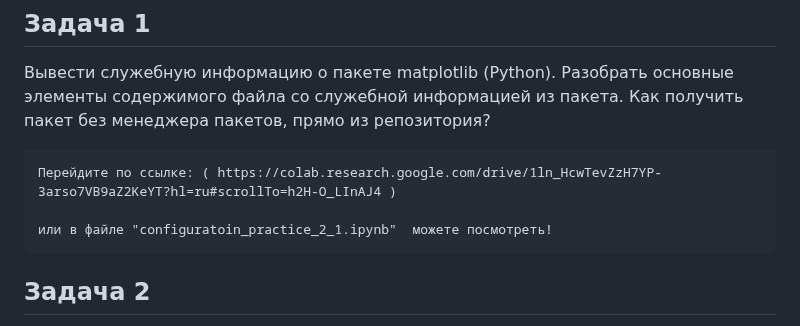
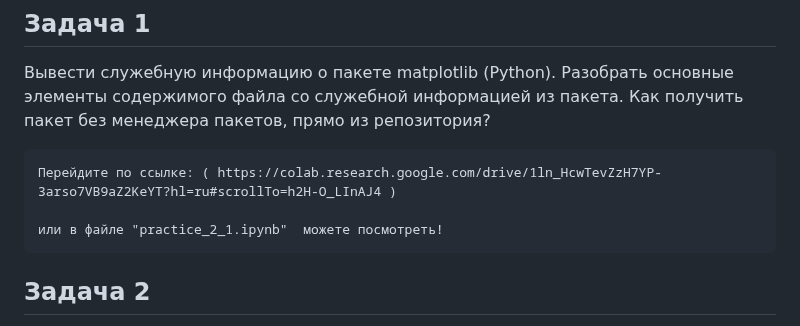
Before and after one commit to Yusi-21/Project, a Markdown page: Practice/practice_2.md, the part around the change. Drawn GitHub-style.

````diff
--- a/Practice/practice_2.md
+++ b/Practice/practice_2.md
@@ -6,7 +6,7 @@
 ```
 Перейдите по ссылке: ( https://colab.research.google.com/drive/1ln_HcwTevZzH7YP-3arso7VB9aZ2KeYT?hl=ru#scrollTo=h2H-O_LInAJ4 )
 
-или в файле "configuratoin_practice_2_1.ipynb"  можете посмотреть!
+или в файле "practice_2_1.ipynb"  можете посмотреть!
 ```
 
 ## Задача 2
````
